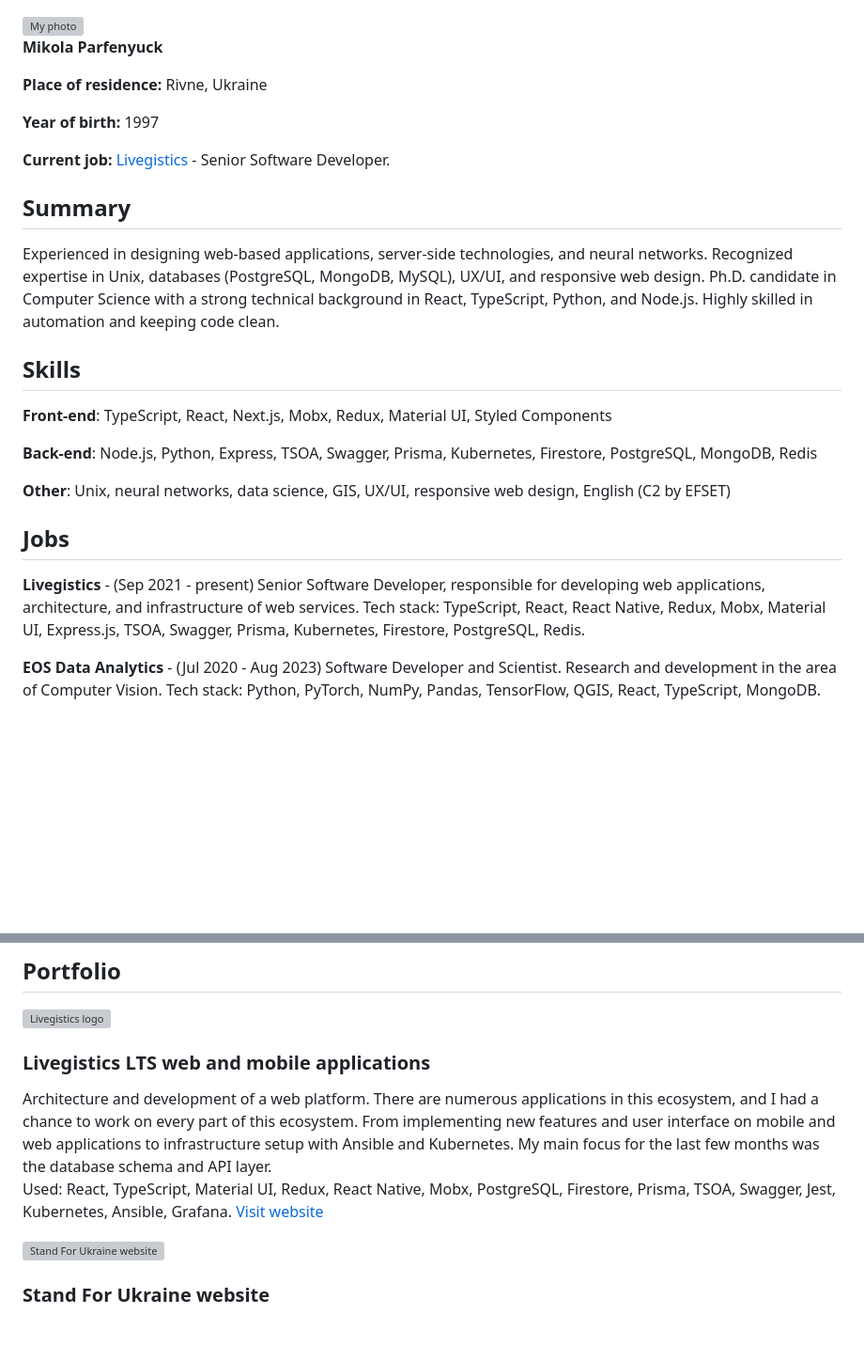
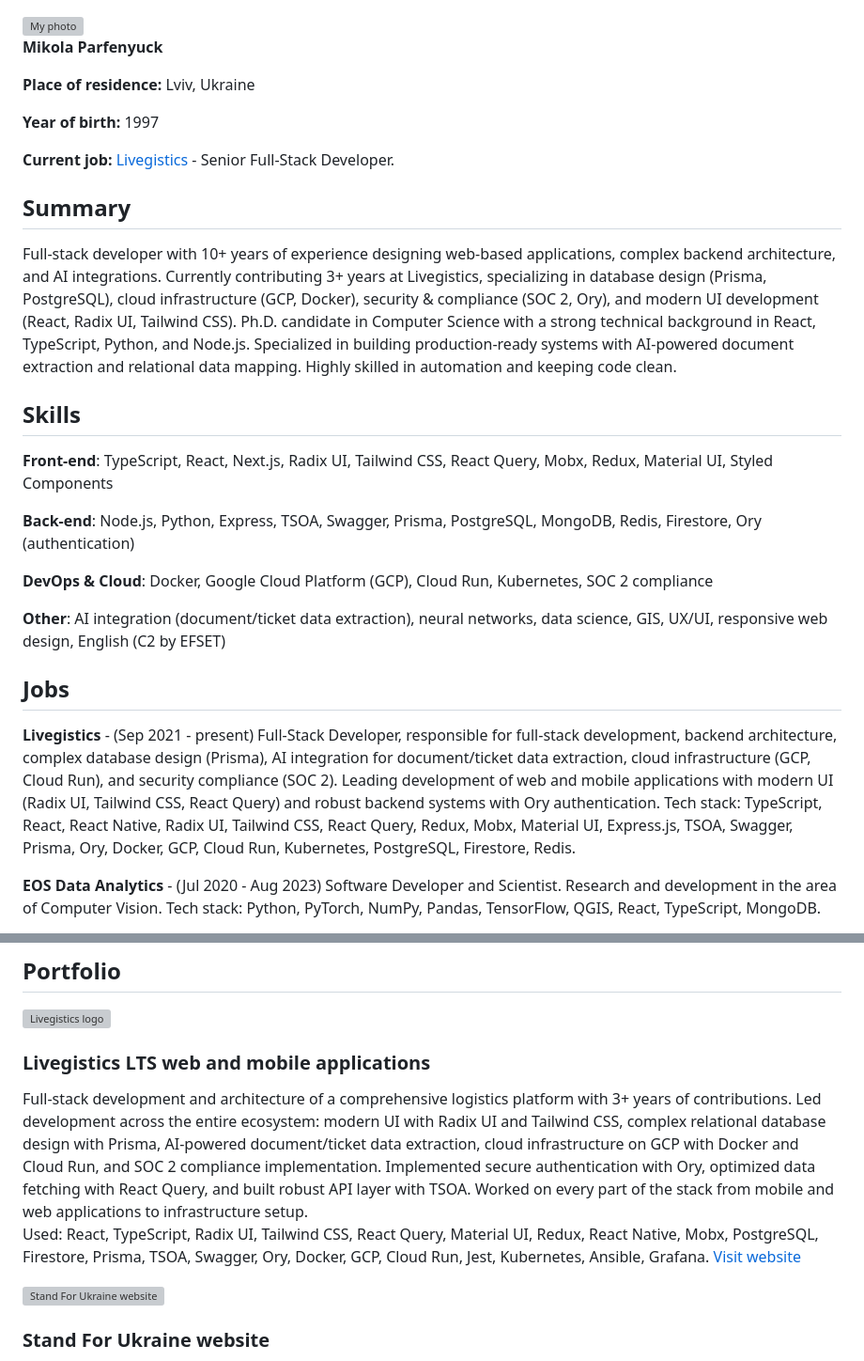
Before and after one commit to rapkin/rapkin.com.ua, a Markdown page: content/resume/body.md, 2 parts joined by grey strips. Shown at 94% size. Rendered like a GitHub page; blank space fills up the shorter version; grey boxes are pictures that could not be loaded.

Commit message:
Update resume

```diff
--- a/content/resume/body.md
+++ b/content/resume/body.md
@@ -4,33 +4,36 @@
 
 **Mikola Parfenyuck**
 
-**Place of residence:** Rivne, Ukraine
+**Place of residence:** Lviv, Ukraine
 
 **Year of birth:** 1997
 
-**Current job:** [Livegistics](https://livegistics.com/) - Senior Software Developer.
+**Current job:** [Livegistics](https://livegistics.com/) - Senior Full-Stack Developer.
 
 
 ## Summary
 
-Experienced in designing web-based applications, server-side technologies, and neural networks.
-Recognized expertise in Unix, databases (PostgreSQL, MongoDB, MySQL), UX/UI, and responsive web design.
+Full-stack developer with 10+ years of experience designing web-based applications, complex backend architecture, and AI integrations.
+Currently contributing 3+ years at Livegistics, specializing in database design (Prisma, PostgreSQL), cloud infrastructure (GCP, Docker), security & compliance (SOC 2, Ory), and modern UI development (React, Radix UI, Tailwind CSS).
 Ph.D. candidate in Computer Science with a strong technical background in React, TypeScript, Python, and Node.js.
+Specialized in building production-ready systems with AI-powered document extraction and relational data mapping.
 Highly skilled in automation and keeping code clean.
 
 
 ## Skills
 
-__Front-end__: TypeScript, React, Next.js, Mobx, Redux, Material UI, Styled Components
+__Front-end__: TypeScript, React, Next.js, Radix UI, Tailwind CSS, React Query, Mobx, Redux, Material UI, Styled Components
 
-__Back-end__: Node.js, Python, Express, TSOA, Swagger, Prisma, Kubernetes, Firestore, PostgreSQL, MongoDB, Redis
+__Back-end__: Node.js, Python, Express, TSOA, Swagger, Prisma, PostgreSQL, MongoDB, Redis, Firestore, Ory (authentication)
 
-__Other__: Unix, neural networks, data science, GIS, UX/UI, responsive web design, English (C2 by EFSET)
+__DevOps & Cloud__: Docker, Google Cloud Platform (GCP), Cloud Run, Kubernetes, SOC 2 compliance
+
+__Other__: AI integration (document/ticket data extraction), neural networks, data science, GIS, UX/UI, responsive web design, English (C2 by EFSET)
 
 
 ## Jobs
 
-__Livegistics__ - (Sep 2021 - present) Senior Software Developer, responsible for developing web applications, architecture, and infrastructure of web services. Tech stack: TypeScript, React, React Native, Redux, Mobx, Material UI, Express.js, TSOA, Swagger, Prisma, Kubernetes, Firestore, PostgreSQL, Redis.
+__Livegistics__ - (Sep 2021 - present) Full-Stack Developer, responsible for full-stack development, backend architecture, complex database design (Prisma), AI integration for document/ticket data extraction, cloud infrastructure (GCP, Cloud Run), and security compliance (SOC 2). Leading development of web and mobile applications with modern UI (Radix UI, Tailwind CSS, React Query) and robust backend systems with Ory authentication. Tech stack: TypeScript, React, React Native, Radix UI, Tailwind CSS, React Query, Redux, Mobx, Material UI, Express.js, TSOA, Swagger, Prisma, Ory, Docker, GCP, Cloud Run, Kubernetes, PostgreSQL, Firestore, Redis.
 
 __EOS Data Analytics__ - (Jul 2020 - Aug 2023) Software Developer and Scientist. Research and development in the area of Computer Vision. Tech stack: Python, PyTorch, NumPy, Pandas, TensorFlow, QGIS, React, TypeScript, MongoDB.
 
@@ -66,14 +69,13 @@ __Freelance__ - (Dec 2015 - Sep 2021) Software development of various web projec
     <div>
         <h3>Livegistics LTS web and mobile applications</h3>
         <p>
-            Architecture and development of a web platform.
-            There are numerous applications in this ecosystem,
-            and I had a chance to work on every part of this ecosystem.
-            From implementing new features and user interface on mobile and web applications
-            to infrastructure setup with Ansible and Kubernetes. My main focus for the last few months
-            was the database schema and API layer.
+            Full-stack development and architecture of a comprehensive logistics platform with 3+ years of contributions.
+            Led development across the entire ecosystem: modern UI with Radix UI and Tailwind CSS, complex relational database design with Prisma,
+            AI-powered document/ticket data extraction, cloud infrastructure on GCP with Docker and Cloud Run, and SOC 2 compliance implementation.
+            Implemented secure authentication with Ory, optimized data fetching with React Query, and built robust API layer with TSOA.
+            Worked on every part of the stack from mobile and web applications to infrastructure setup.
             <br/>
-            Used: React, TypeScript, Material UI, Redux, React Native, Mobx, PostgreSQL, Firestore, Prisma, TSOA, Swagger, Jest, Kubernetes, Ansible, Grafana.
+            Used: React, TypeScript, Radix UI, Tailwind CSS, React Query, Material UI, Redux, React Native, Mobx, PostgreSQL, Firestore, Prisma, TSOA, Swagger, Ory, Docker, GCP, Cloud Run, Jest, Kubernetes, Ansible, Grafana.
             <a class='visit-link' href='https://livegistics.com/' target='_blank' rel='noopener noreferrer'>Visit website</a>
         </p>
     </div>
```
Also changed, not shown: Agents.md (+26 -9 lines).
